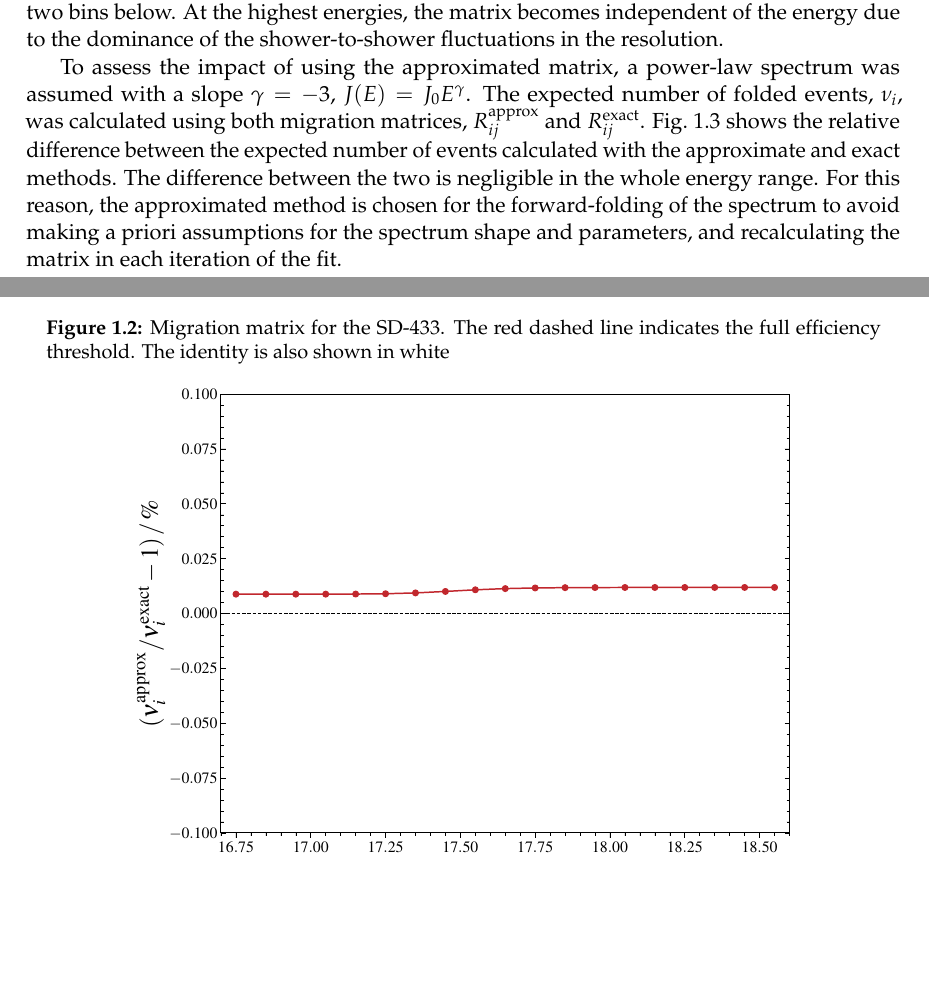
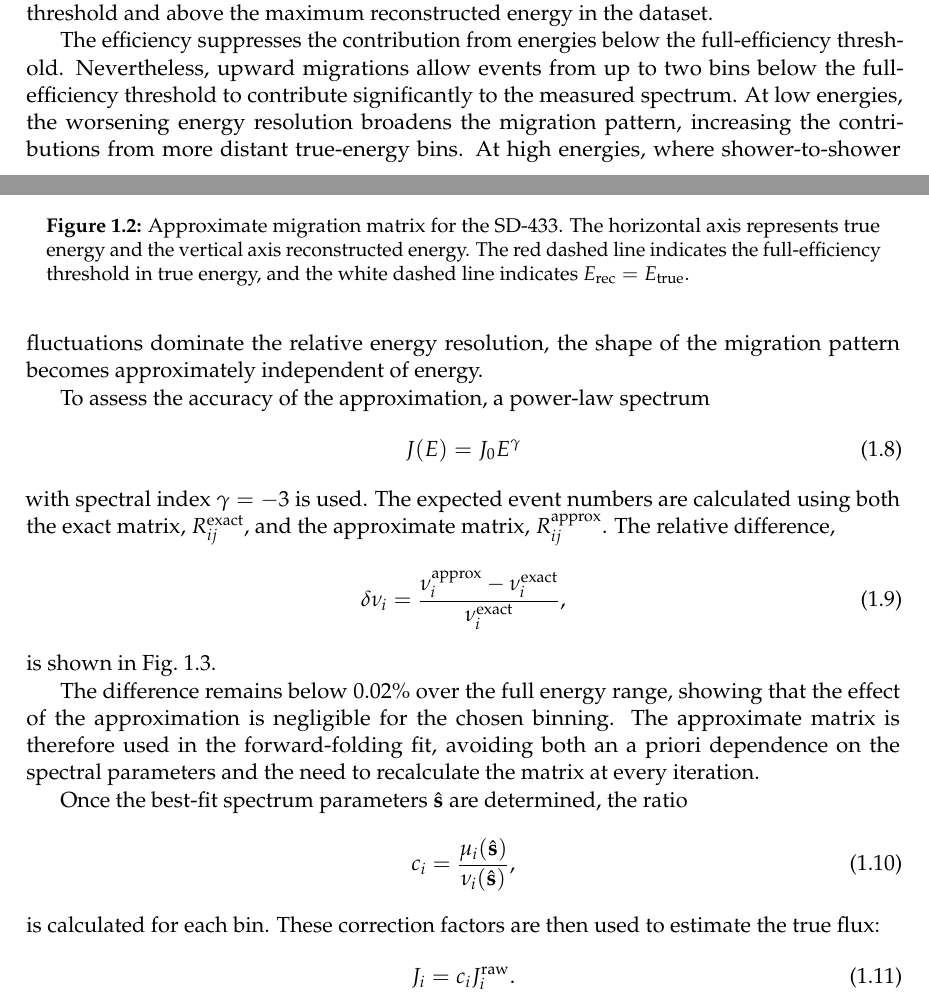
Before and after one commit to cirdam/PhD_Thesis_Gaby, a LaTeX thesis (Chapter_7_SD433_spectrum.tex): two parts of pages 3 and 4 of 15, joined at a grey line, cut at the place of the change, the shorter picture padded with empty space. Compiled offline with pdfLaTeX.

Commit message:
Develop SD-433 forward-folding method

```diff
--- a/Chapter_7_SD433_spectrum.tex
+++ b/Chapter_7_SD433_spectrum.tex
@@ -133,4 +165,11 @@ The approximated migration matrix for the \sd{433} is shown in \cref{fig:migrati
+To avoid border effects, the migration matrix is calculated from
+$10^{16}$ to $10^{19}\,\mathrm{eV}$, extending below the full-efficiency threshold and above the maximum reconstructed energy in the dataset.
+
 \begin{figure}
     \centering
     \includegraphics[width=0.75\linewidth]{figures/chapter_spectrum/sd433_migration_matrix.pdf}
-    \caption{Migration matrix for the \sd{433}. The red dashed line indicates the full efficiency threshold. The identity is also shown in white}
+    \caption{
+        Approximate migration matrix for the \sd{433}.
+        The horizontal axis represents true energy and the vertical axis reconstructed energy.
+        The red dashed line indicates the full-efficiency threshold in true energy, and the white dashed line indicates
+        $E_{\mathrm{rec}}=E_{\mathrm{true}}$.
@@ -142,11 +179,30 @@ The probability of events not being detected is also compensated with the effici
-However, the contribution from events below full efficiency comes approximately only from two bins below. %improve wording.
-At the highest energies, the matrix becomes independent of the energy due to the dominance of the shower-to-shower fluctuations in the resolution.
 
-To assess the impact of using the approximated matrix, a power-law spectrum was assumed with a slope $\gamma=-3$, $J(E)=J_0E^{\gamma}$.
-The expected number of folded events, $\nu_i$, was calculated using both migration matrices, $R^{\text{approx}}_{ij}$ and $R^{\text{exact}}_{ij}$.
-\cref{fig:nu_ratio} shows the relative difference between the expected number of events calculated with the approximate and exact methods.
-The difference between the two is negligible in the whole energy range.
-For this reason, the approximated method is chosen for the forward-folding of the spectrum to avoid making a priori assumptions for the spectrum shape and parameters, and recalculating the matrix in each iteration of the fit.
+The efficiency suppresses the contribution from energies below the full-efficiency threshold.
+Nevertheless, upward migrations allow events from up to two bins below the full-efficiency threshold to contribute significantly to the measured spectrum.
+At low energies, the worsening energy resolution broadens the migration pattern, increasing the contributions from more distant true-energy bins.
+At high energies, where shower-to-shower fluctuations dominate the relative energy resolution, the shape of the migration pattern becomes approximately independent of energy.
+
+To assess the accuracy of the approximation, a power-law spectrum
+\begin{align}
+    J(E)=J_0E^\gamma
+\end{align}
+with spectral index $\gamma=-3$ is used.
+The expected event numbers are calculated using both the exact matrix,
+$R_{ij}^{\mathrm{exact}}$, and the approximate matrix,
+$R_{ij}^{\mathrm{approx}}$.
+The relative difference,
+\begin{align}
+    \delta\nu_i
+    =
+    \frac{
+        \nu_i^{\mathrm{approx}}
+        -
+        \nu_i^{\mathrm{exact}}
+    }{
+        \nu_i^{\mathrm{exact}}
+    },
+\end{align}
+is shown in \cref{fig:nu_ratio}.
 
 \begin{figure}
     \centering
@@ -155,3 +213,7 @@ For this reason, the approximated method is chosen for the forward-folding of th
     \label{fig:nu_ratio}
 \end{figure}
 
+The difference remains below $0.02\%$ over the full energy range, showing that the effect of the approximation is negligible for the chosen binning.
+The approximate matrix is therefore used in the forward-folding fit, avoiding both an a priori dependence on the spectral parameters and the need to recalculate the matrix at every iteration.
+
+Once the best-fit spectrum parameters $\hat{\mathbf{s}}$ are determined, the ratio
@@ -159,6 +220,18 @@ Once the set of best fit parameters is determined, the correction factors,
 \begin{align}
-    c_i=\mu_i/\nu_i,
+    c_i
+    =
+    \frac{
+        \mu_i(\hat{\mathbf{s}})
+    }{
+        \nu_i(\hat{\mathbf{s}})
+    },
     \label{eq:correction_factor}
 \end{align}
- are used to estimate the unfolded cosmic ray flux, $J_i=c_iJ_{\text{raw}}$.
+is calculated for each bin.
+These correction factors are then used to estimate the true flux:
+\begin{align}
+    J_i
+    =
+    c_i J_i^{\mathrm{raw}}.
+\end{align}
 
```
Also changed, not shown: Chapter_7_SD433_spectrum.tex (87 more changed lines).
